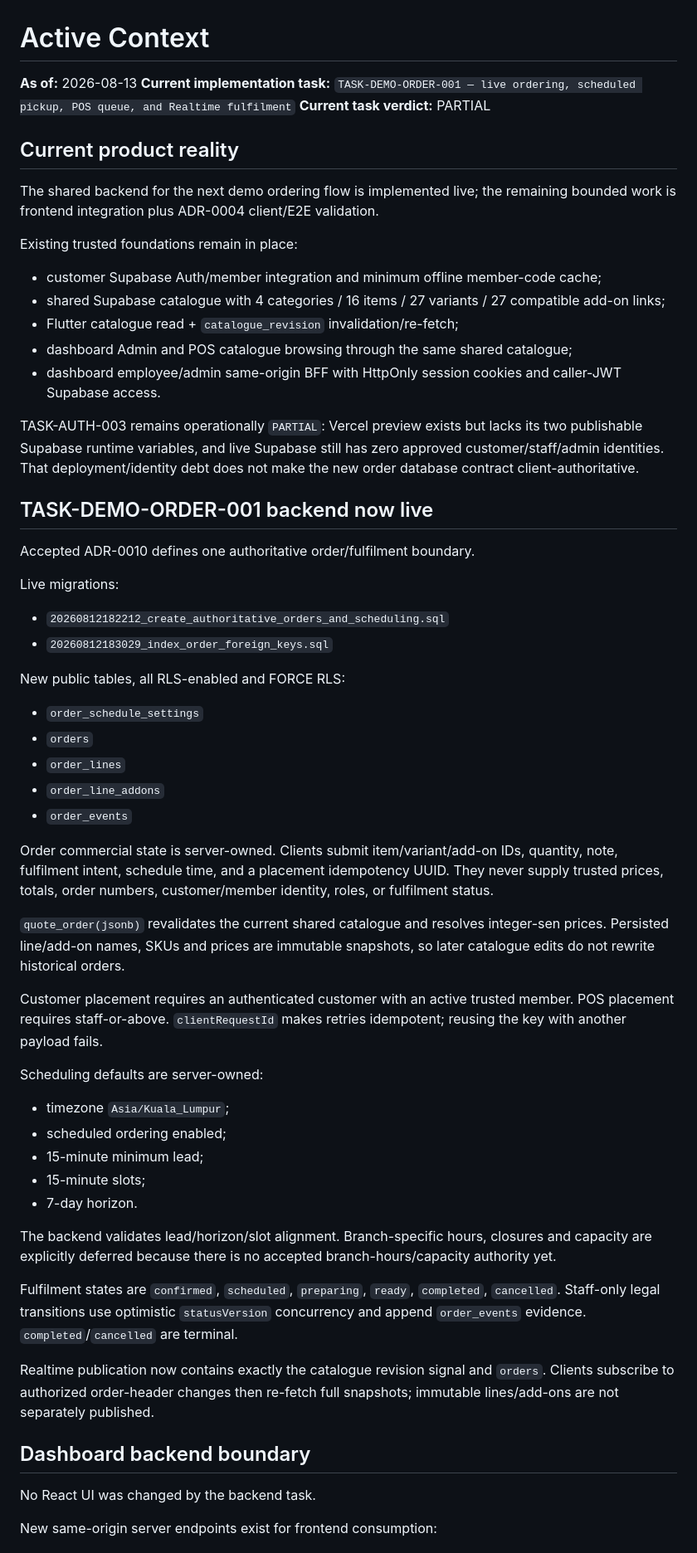
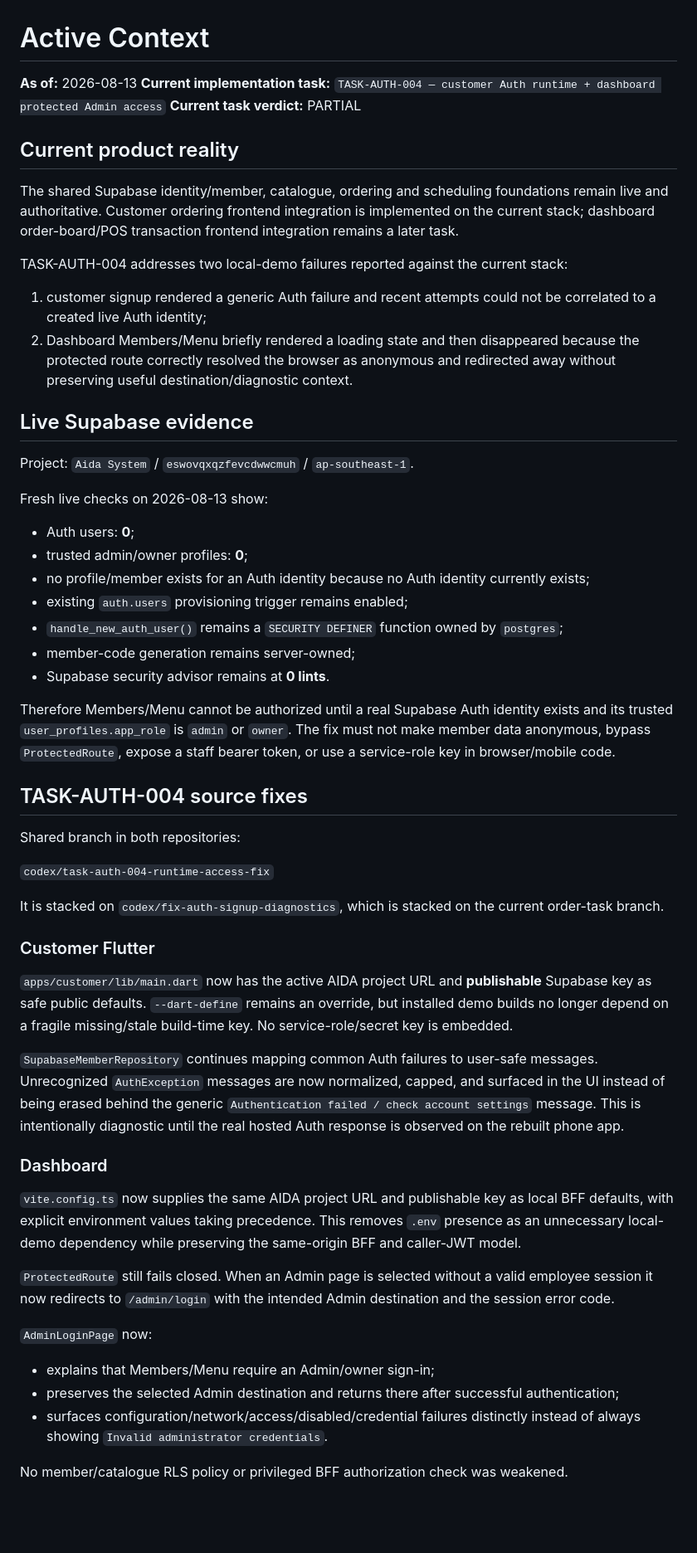
Before and after one commit to Hermann-33/Aida_System, a Markdown page: docs/context/ACTIVE_CONTEXT.md, the part around one of its changes. Shown at 83% size. Rendered like a GitHub page; blank space fills up the shorter version.

Commit message:
docs: record AUTH-004 runtime access fix

```diff
--- a/docs/context/ACTIVE_CONTEXT.md
+++ b/docs/context/ACTIVE_CONTEXT.md
@@ -1,63 +1,59 @@
 # Active Context
 
 **As of:** 2026-08-13
-**Current implementation task:** `TASK-DEMO-ORDER-001 — live ordering, scheduled pickup, POS queue, and Realtime fulfilment`
+**Current implementation task:** `TASK-AUTH-004 — customer Auth runtime + dashboard protected Admin access`
 **Current task verdict:** PARTIAL
 
 ## Current product reality
 
-The shared backend for the next demo ordering flow is implemented live; the remaining bounded work is frontend integration plus ADR-0004 client/E2E validation.
+The shared Supabase identity/member, catalogue, ordering and scheduling foundations remain live and authoritative. Customer ordering frontend integration is implemented on the current stack; dashboard order-board/POS transaction frontend integration remains a later task.
 
-Existing trusted foundations remain in place:
+TASK-AUTH-004 addresses two local-demo failures reported against the current stack:
 
-- customer Supabase Auth/member integration and minimum offline member-code cache;
-- shared Supabase catalogue with 4 categories / 16 items / 27 variants / 27 compatible add-on links;
-- Flutter catalogue read + `catalogue_revision` invalidation/re-fetch;
-- dashboard Admin and POS catalogue browsing through the same shared catalogue;
-- dashboard employee/admin same-origin BFF with HttpOnly session cookies and caller-JWT Supabase access.
+1. customer signup rendered a generic Auth failure and recent attempts could not be correlated to a created live Auth identity;
+2. Dashboard Members/Menu briefly rendered a loading state and then disappeared because the protected route correctly resolved the browser as anonymous and redirected away without preserving useful destination/diagnostic context.
 
-TASK-AUTH-003 remains operationally `PARTIAL`: Vercel preview exists but lacks its two publishable Supabase runtime variables, and live Supabase still has zero approved customer/staff/admin identities. That deployment/identity debt does not make the new order database contract client-authoritative.
+## Live Supabase evidence
 
-## TASK-DEMO-ORDER-001 backend now live
+Project: `Aida System` / `eswovqxqzfevcdwwcmuh` / `ap-southeast-1`.
 
-Accepted ADR-0010 defines one authoritative order/fulfilment boundary.
+Fresh live checks on 2026-08-13 show:
 
-Live migrations:
+- Auth users: **0**;
+- trusted admin/owner profiles: **0**;
+- no profile/member exists for an Auth identity because no Auth identity currently exists;
+- existing `auth.users` provisioning trigger remains enabled;
+- `handle_new_auth_user()` remains a `SECURITY DEFINER` function owned by `postgres`;
+- member-code generation remains server-owned;
+- Supabase security advisor remains at **0 lints**.
 
-- `20260812182212_create_authoritative_orders_and_scheduling.sql`
-- `20260812183029_index_order_foreign_keys.sql`
+Therefore Members/Menu cannot be authorized until a real Supabase Auth identity exists and its trusted `user_profiles.app_role` is `admin` or `owner`. The fix must not make member data anonymous, bypass `ProtectedRoute`, expose a staff bearer token, or use a service-role key in browser/mobile code.
 
-New public tables, all RLS-enabled and FORCE RLS:
+## TASK-AUTH-004 source fixes
 
-- `order_schedule_settings`
-- `orders`
-- `order_lines`
-- `order_line_addons`
-- `order_events`
+Shared branch in both repositories:
 
-Order commercial state is server-owned. Clients submit item/variant/add-on IDs, quantity, note, fulfilment intent, schedule time, and a placement idempotency UUID. They never supply trusted prices, totals, order numbers, customer/member identity, roles, or fulfilment status.
+`codex/task-auth-004-runtime-access-fix`
 
-`quote_order(jsonb)` revalidates the current shared catalogue and resolves integer-sen prices. Persisted line/add-on names, SKUs and prices are immutable snapshots, so later catalogue edits do not rewrite historical orders.
+It is stacked on `codex/fix-auth-signup-diagnostics`, which is stacked on the current order-task branch.
 
-Customer placement requires an authenticated customer with an active trusted member. POS placement requires staff-or-above. `clientRequestId` makes retries idempotent; reusing the key with another payload fails.
+### Customer Flutter
 
-Scheduling defaults are server-owned:
+`apps/customer/lib/main.dart` now has the active AIDA project URL and **publishable** Supabase key as safe public defaults. `--dart-define` remains an override, but installed demo builds no longer depend on a fragile missing/stale build-time key. No service-role/secret key is embedded.
 
-- timezone `Asia/Kuala_Lumpur`;
-- scheduled ordering enabled;
-- 15-minute minimum lead;
-- 15-minute slots;
-- 7-day horizon.
+`SupabaseMemberRepository` continues mapping common Auth failures to user-safe messages. Unrecognized `AuthException` messages are now normalized, capped, and surfaced in the UI instead of being erased behind the generic `Authentication failed / check account settings` message. This is intentionally diagnostic until the real hosted Auth response is observed on the rebuilt phone app.
 
-The backend validates lead/horizon/slot alignment. Branch-specific hours, closures and capacity are explicitly deferred because there is no accepted branch-hours/capacity authority yet.
+### Dashboard
 
-Fulfilment states are `confirmed`, `scheduled`, `preparing`, `ready`, `completed`, `cancelled`. Staff-only legal transitions use optimistic `statusVersion` concurrency and append `order_events` evidence. `completed`/`cancelled` are terminal.
+`vite.config.ts` now supplies the same AIDA project URL and publishable key as local BFF defaults, with explicit environment values taking precedence. This removes `.env` presence as an unnecessary local-demo dependency while preserving the same-origin BFF and caller-JWT model.
 
-Realtime publication now contains exactly the catalogue revision signal and `orders`. Clients subscribe to authorized order-header changes then re-fetch full snapshots; immutable lines/add-ons are not separately published.
+`ProtectedRoute` still fails closed. When an Admin page is selected without a valid employee session it now redirects to `/admin/login` with the intended Admin destination and the session error code.
 
-## Dashboard backend boundary
+`AdminLoginPage` now:
 
-No React UI was changed by the backend task.
+- explains that Members/Menu require an Admin/owner sign-in;
+- preserves the selected Admin destination and returns there after successful authentication;
+- surfaces configuration/network/access/disabled/credential failures distinctly instead of always showing `Invalid administrator credentials`.
 
-New same-origin server endpoints exist for frontend consumption:
+No member/catalogue RLS policy or privileged BFF authorization check was weakened.
 
```
Also changed, not shown: other parts of docs/context/ACTIVE_CONTEXT.md (+13 -58 lines).
